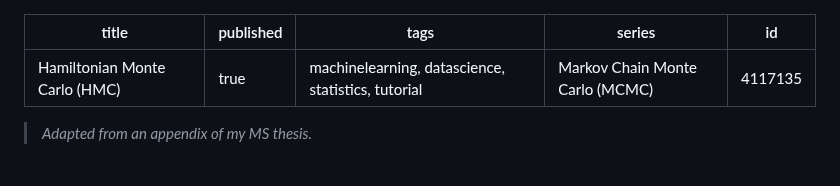
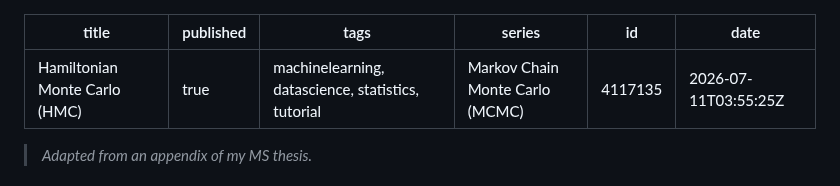
Before and after one commit to davisethan/thesis-to-devto, a Markdown page: posts/mcmc-hmc.md, the part around the change. GitHub-like rendering.

Commit message:
chore: update published articles [skip ci]

```diff
--- a/posts/mcmc-hmc.md
+++ b/posts/mcmc-hmc.md
@@ -4,6 +4,7 @@ published: true
 tags: 'machinelearning, datascience, statistics, tutorial'
 series: Markov Chain Monte Carlo (MCMC)
 id: 4117135
+date: '2026-07-11T03:55:25Z'
 ---
 
 > *Adapted from an appendix of my MS thesis.*
```
